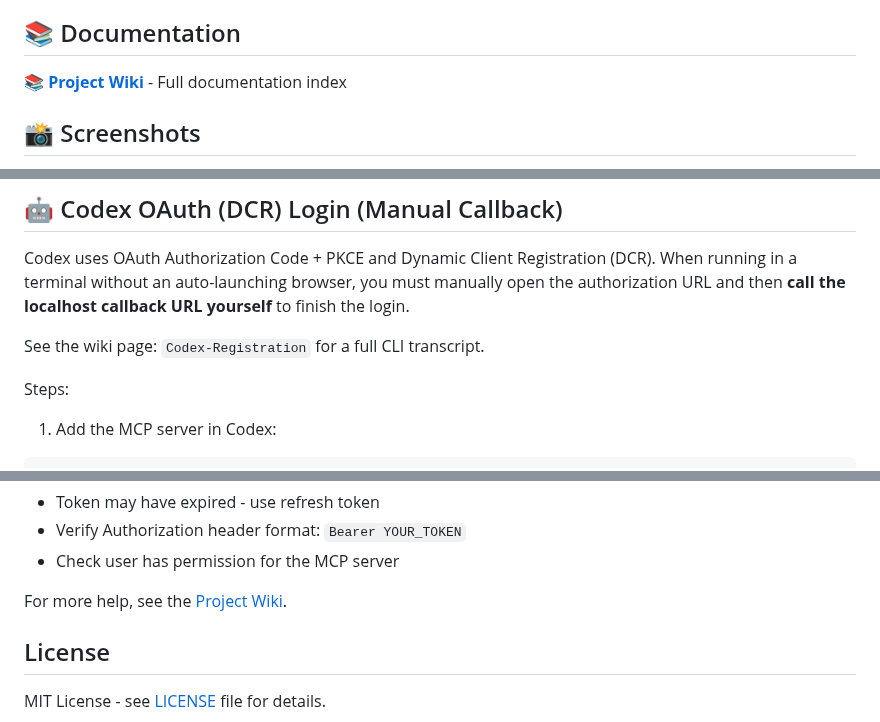
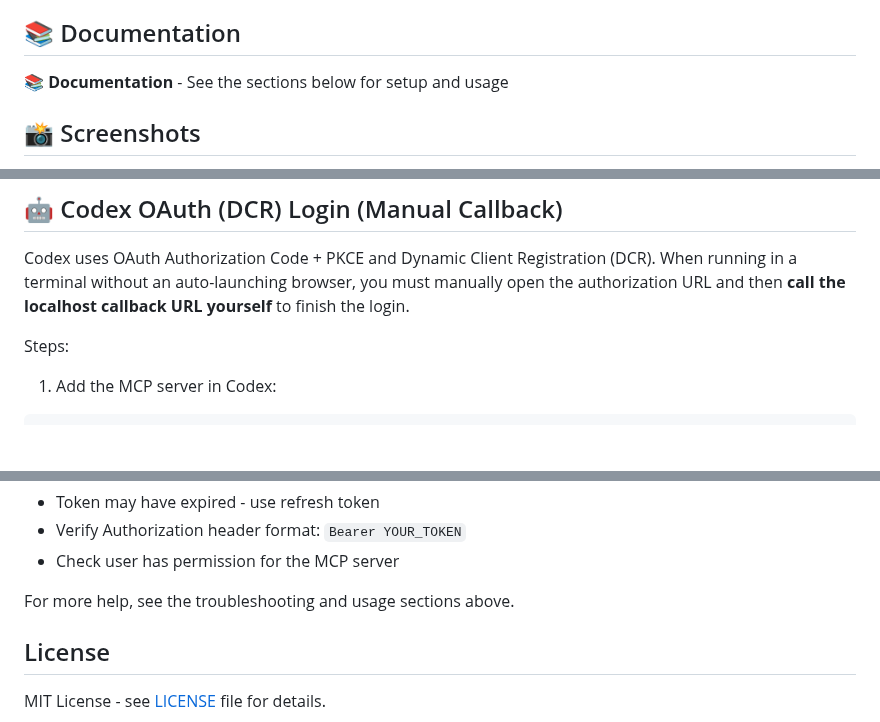
Before and after one commit to loglux/authmcp-gateway, a Markdown page: README.md, 3 parts joined by grey strips. Drawn GitHub-style; blank space fills up the shorter version.

Commit message:
remove wiki references

```diff
--- a/README.md
+++ b/README.md
@@ -60,7 +60,7 @@ AuthMCP Gateway provides centralized authentication, authorization, and monitori
 
 ## 📚 Documentation
 
-📚 **[Project Wiki](https://github.com/loglux/authmcp-gateway/wiki)** - Full documentation index
+📚 **Documentation** - See the sections below for setup and usage
 
 ## 📸 Screenshots
 
@@ -287,8 +287,6 @@ Codex uses OAuth Authorization Code + PKCE and Dynamic Client Registration (DCR)
 without an auto-launching browser, you must manually open the authorization URL and then **call the localhost
 callback URL yourself** to finish the login.
 
-See the wiki page: `Codex-Registration` for a full CLI transcript.
-
 Steps:
 
 1. Add the MCP server in Codex:
@@ -426,7 +424,7 @@ docker logs -f authmcp-gateway
 - Verify Authorization header format: `Bearer YOUR_TOKEN`
 - Check user has permission for the MCP server
 
-For more help, see the [Project Wiki](https://github.com/loglux/authmcp-gateway/wiki).
+For more help, see the troubleshooting and usage sections above.
 
 ## License
 
```
